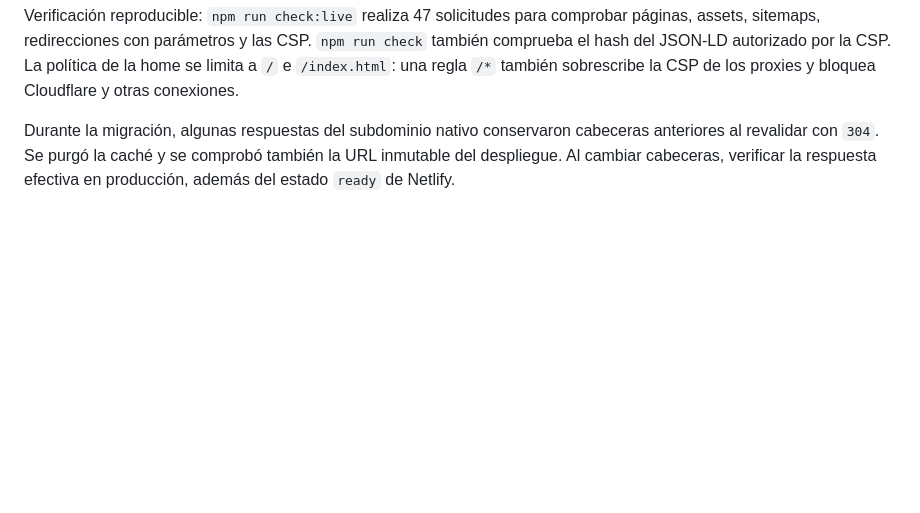
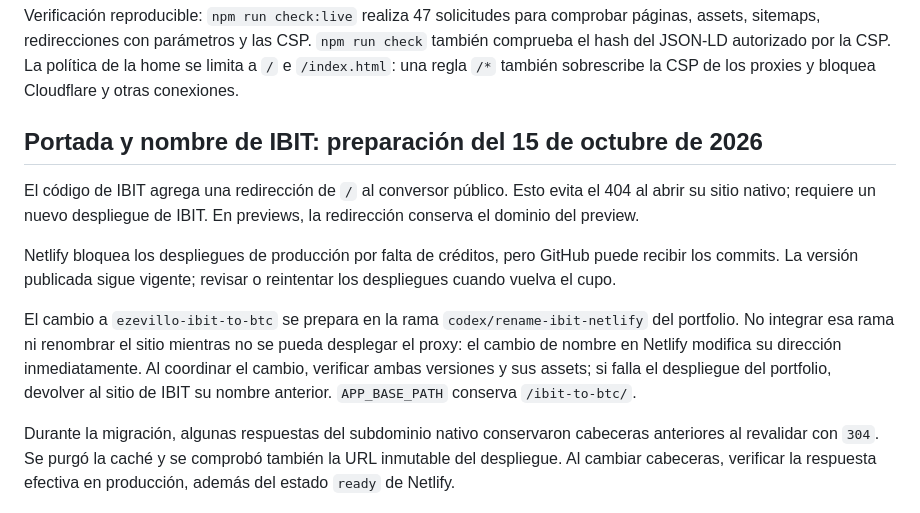
Before and after one commit to EzeVillo/portfolio, a Markdown page: docs/netlify-migration.md, the part around the change. Rendered like a GitHub page; blank space fills up the shorter version.

Commit message:
docs: preparar ajustes de portada y nombre de IBIT

```diff
--- a/docs/netlify-migration.md
+++ b/docs/netlify-migration.md
@@ -21,6 +21,23 @@ comprobar páginas, assets, sitemaps, redirecciones con parámetros y las CSP.
 `npm run check` también comprueba el hash del JSON-LD autorizado por la CSP.
 La política de la home se limita a `/` e `/index.html`: una regla `/*` también
 sobrescribe la CSP de los proxies y bloquea Cloudflare y otras conexiones.
+
+## Portada y nombre de IBIT: preparación del 15 de octubre de 2026
+
+El código de IBIT agrega una redirección de `/` al conversor público. Esto
+evita el 404 al abrir su sitio nativo; requiere un nuevo despliegue de IBIT.
+En previews, la redirección conserva el dominio del preview.
+
+Netlify bloquea los despliegues de producción por falta de créditos, pero
+GitHub puede recibir los commits. La versión publicada sigue vigente; revisar
+o reintentar los despliegues cuando vuelva el cupo.
+
+El cambio a `ezevillo-ibit-to-btc` se prepara en la rama
+`codex/rename-ibit-netlify` del portfolio. No integrar esa rama ni renombrar
+el sitio mientras no se pueda desplegar el proxy: el cambio de nombre en
+Netlify modifica su dirección inmediatamente. Al coordinar el cambio, verificar
+ambas versiones y sus assets; si falla el despliegue del portfolio, devolver
+al sitio de IBIT su nombre anterior. `APP_BASE_PATH` conserva `/ibit-to-btc/`.
 
 Durante la migración, algunas respuestas del subdominio nativo conservaron
 cabeceras anteriores al revalidar con `304`. Se purgó la caché y se comprobó
```
Also changed, not shown: 1 other file.
